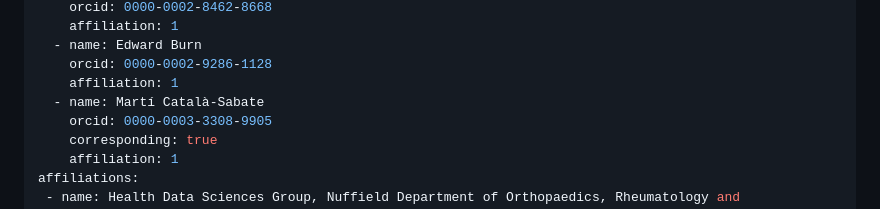
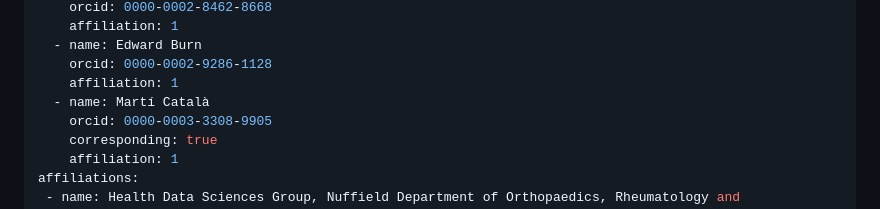
Before and after one commit to OHDSI/omock, a Markdown page: paper/paper.md, the part around the change. GitHub-like rendering.

```diff
--- a/paper/paper.md
+++ b/paper/paper.md
@@ -28,7 +28,7 @@ authors:
   - name: Edward Burn
     orcid: 0000-0002-9286-1128
     affiliation: 1
-  - name: Martí Català-Sabate
+  - name: Martí Català
     orcid: 0000-0003-3308-9905
     corresponding: true
     affiliation: 1
```
